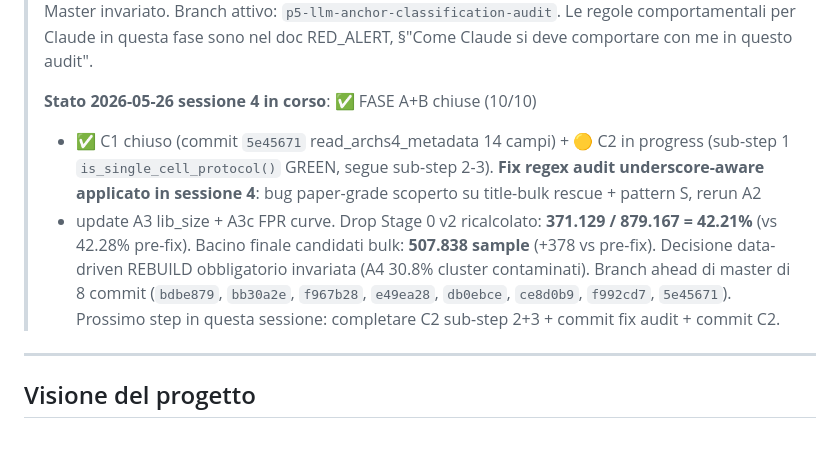
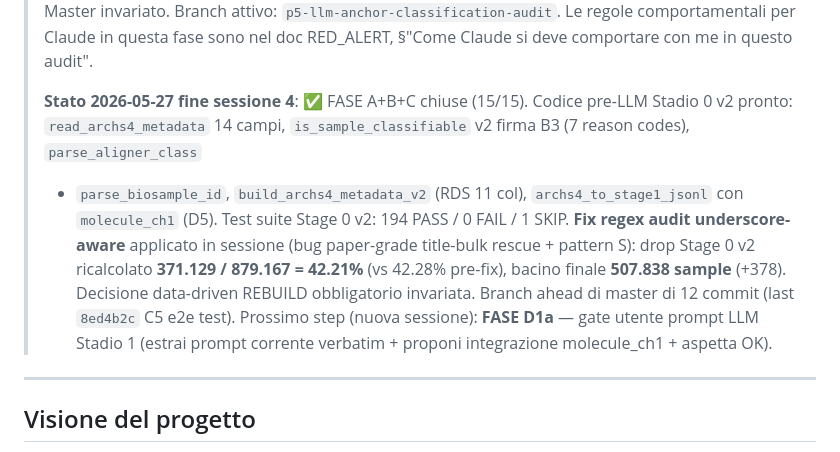
Before and after one commit to UBESP-DCTV/simulomicsr, a Markdown page: CLAUDE.md, the part around the change. Drawn GitHub-style.

```diff
--- a/CLAUDE.md
+++ b/CLAUDE.md
@@ -19,19 +19,19 @@
 > Claude in questa fase sono nel doc RED_ALERT, §"Come Claude si deve
 > comportare con me in questo audit".
 >
-> **Stato 2026-05-26 sessione 4 in corso**: ✅ FASE A+B chiuse (10/10)
-> + ✅ C1 chiuso (commit `5e45671` read_archs4_metadata 14 campi) +
-> 🟡 C2 in progress (sub-step 1 `is_single_cell_protocol()` GREEN, segue
-> sub-step 2-3). **Fix regex audit underscore-aware applicato in sessione 4**:
-> bug paper-grade scoperto su title-bulk rescue + pattern S, rerun A2
-> + update A3 lib_size + A3c FPR curve. Drop Stage 0 v2 ricalcolato:
-> **371.129 / 879.167 = 42.21%** (vs 42.28% pre-fix). Bacino finale
-> candidati bulk: **507.838 sample** (+378 vs pre-fix). Decisione
-> data-driven REBUILD obbligatorio invariata (A4 30.8% cluster
-> contaminati). Branch ahead di master di 8 commit (`bdbe879`, `bb30a2e`,
-> `f967b28`, `e49ea28`, `db0ebce`, `ce8d0b9`, `f992cd7`, `5e45671`).
-> Prossimo step in questa sessione: completare C2 sub-step 2+3 + commit
-> fix audit + commit C2.
+> **Stato 2026-05-27 fine sessione 4**: ✅ FASE A+B+C chiuse (15/15).
+> Codice pre-LLM Stadio 0 v2 pronto: `read_archs4_metadata` 14 campi,
+> `is_sample_classifiable` v2 firma B3 (7 reason codes), `parse_aligner_class`
+> + `parse_biosample_id`, `build_archs4_metadata_v2` (RDS 11 col),
+> `archs4_to_stage1_jsonl` con `molecule_ch1` (D5). Test suite Stage 0 v2:
+> 194 PASS / 0 FAIL / 1 SKIP. **Fix regex audit underscore-aware**
+> applicato in sessione (bug paper-grade title-bulk rescue + pattern S):
+> drop Stage 0 v2 ricalcolato **371.129 / 879.167 = 42.21%** (vs 42.28%
+> pre-fix), bacino finale **507.838 sample** (+378). Decisione data-driven
+> REBUILD obbligatorio invariata. Branch ahead di master di 12 commit
+> (last `8ed4b2c` C5 e2e test). Prossimo step (nuova sessione):
+> **FASE D1a** — gate utente prompt LLM Stadio 1 (estrai prompt corrente
+> verbatim + proponi integrazione molecule_ch1 + aspetta OK).
 
 ---
 
```
Also changed, not shown: docs/RED_ALERT.md (+35 -17 lines).
